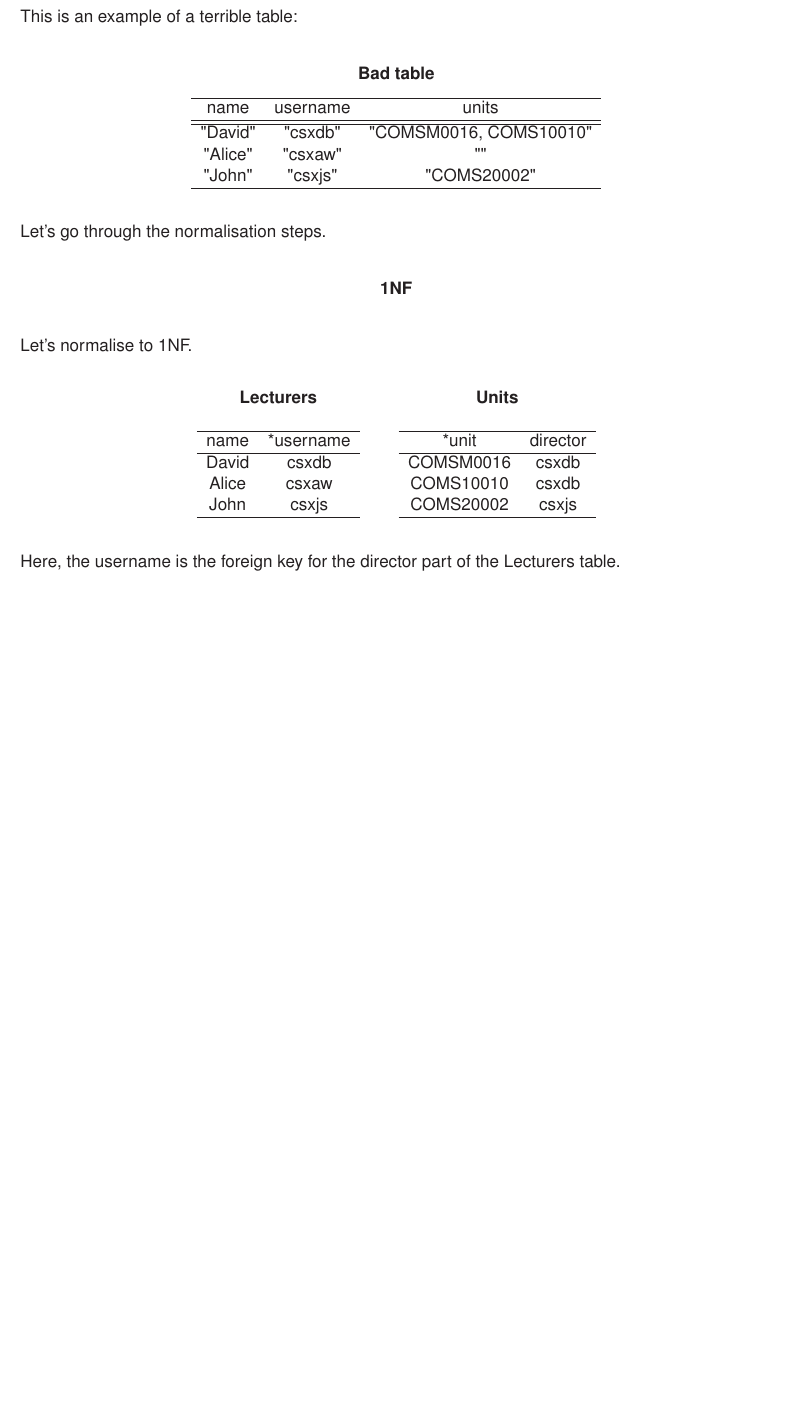
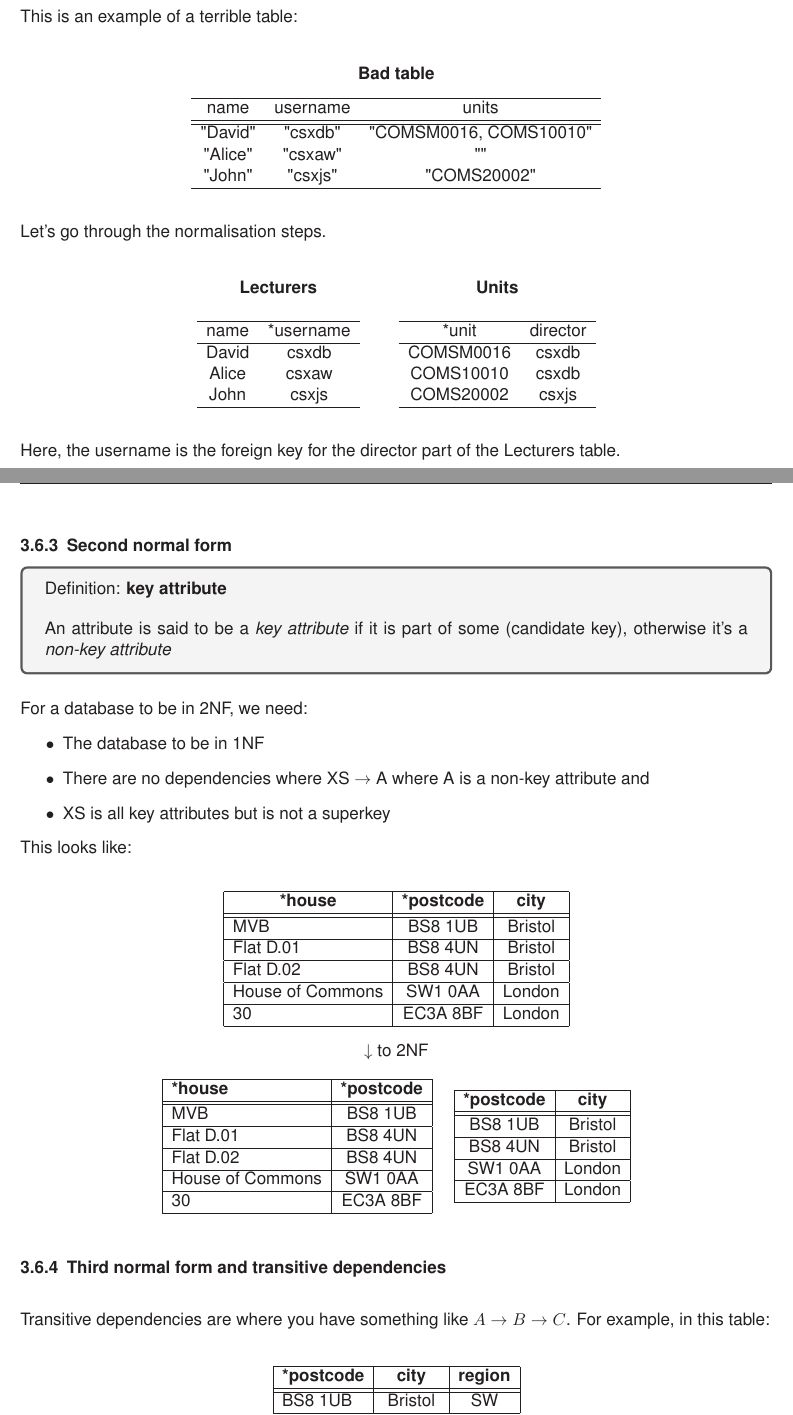
Before and after one commit to joshfelm/formal-notes, a LaTeX document (database-n-cloud/database-n-cloud.tex): part of page 27 of 27 before the commit and two parts of pages 28 and 29 of 31 after it, the two joined at a grey line, cut so that both start at the same text, the shorter picture padded with empty space. The pictures show the PDF file database-n-cloud/database-n-cloud.pdf that the author committed with the source.

Commit message:
Updated notes

```diff
--- a/database-n-cloud/database-n-cloud.tex
+++ b/database-n-cloud/database-n-cloud.tex
@@ -1487,12 +1515,6 @@ This is an example of a terrible table:
 Let's go through the normalisation steps.
 
 \begin{center}
-    \textbf{1NF}
-\end{center}
-
-Let's normalise to 1NF.
-
-\begin{center}
     \begin{tabular}{c c}
         \multicolumn{2}{c}{\textbf{Lecturers}} \\
         \multicolumn{2}{c}{} \\ \hline
@@ -1517,3 +1539,76 @@ Let's normalise to 1NF.
 Here, the username is the foreign key for the director part of the
 Lecturers table.
 
+\begin{minipage}{\textwidth}
+\subsubsection{Second normal form}%
+\label{ssub:2nf}
+
+\begin{tcolorbox}
+    Definition: \textbf{key attribute}
+
+    \bigskip
+
+    An attribute is said to be a \textit{key attribute} if it is part of
+    some (candidate key), otherwise it's a \textit{non-key attribute}
+\end{tcolorbox}
+
+\bigskip
+
+For a database to be in 2NF, we need:
+\begin{itemize}
+    \item The database to be in 1NF
+    \item There are no dependencies where XS $\rightarrow$ A where A is a
+        non-key attribute and
+    \item XS is all key attributes but is not a superkey
+\end{itemize}
+\end{minipage}
+
+This looks like:
+
+\begin{center}
+    \begin{tabular}{|l|c|c|}
+        \hline
+        \multicolumn{1}{|c|}{\textbf{*house}} & \textbf{*postcode} &
+        \textbf{city} \\ \hhline{|=|=|=|}
+        MVB & BS8 1UB & Bristol \\ \hline
+        Flat D.01 & BS8 4UN & Bristol \\ \hline
+        Flat D.02 & BS8 4UN & Bristol \\ \hline
+        House of Commons & SW1 0AA & London \\ \hline
+        30 & EC3A 8BF & London \\ \hline
+    \end{tabular}
+
+    $\downarrow{\text{to 2NF}}$
+
+    \begin{tabular}{|l|c|}
+        \hline
+        \textbf{*house} & \textbf{*postcode} \\ \hhline{|=|=|}
+        MVB & BS8 1UB \\ \hline
+        Flat D.01 & BS8 4UN \\ \hline
+        Flat D.02 & BS8 4UN \\ \hline
+        House of Commons & SW1 0AA \\ \hline
+        30 & EC3A 8BF \\ \hline
+    \end{tabular}
+    \quad
+    \begin{tabular}{|c|c|}
+        \hline
+        \textbf{*postcode} & \textbf{city} \\ \hhline{|=|=|}
+        BS8 1UB & Bristol \\ \hline
+        BS8 4UN & Bristol \\ \hline
+        SW1 0AA & London \\ \hline
+        EC3A 8BF & London \\ \hline
+    \end{tabular}
+\end{center}
+
+\subsubsection{Third normal form and transitive dependencies}%
+\label{ssub:3nf}
+
+
+Transitive dependencies are where you have something like $A \rightarrow B
+\rightarrow C$. For example, in this table:
+
+\begin{center}
+    \begin{tabular}{|l|c|c|}
+        \hline
+        \multicolumn{1}{|c|}{\textbf{*postcode}} & \textbf{city} &
+        \textbf{region} \\ \hhline{|=|=|=|}
+        BS8 1UB & Bristol & SW \\ \hline
@@ -1519,0 +1618,32 @@ Lecturers table.
+    \end{tabular}
+\end{center}
+
+\begin{minipage}{\textwidth}
+We have the dependency \{postcode\} $\rightarrow$ \{city\} $\rightarrow$
+region. Therefore, for a schema to be in 3NF we need:
+\begin{itemize}
+    \item The schema to be in 2NF
+    \item The schema to have no \textit{non-trivial} dependencies $XS
+        \rightarrow A$ with:
+        \begin{itemize}
+            \item A is a non-key attribute
+            \item XS contains a non-key attribute, but not a superkey
+        \end{itemize}
+\end{itemize}
+\end{minipage}
+
+From the table above, we end up with these two tables:
+
+\begin{center}
+    \begin{tabular}{|c|c|}
+        \hline
+        \multicolumn{1}{|c|}{\textbf{*postcode}} & \textbf{city} \\
+        \hhline{|=|=|}
+        BS8 1UB & Bristol \\ \hline
+        BS8 4UN & Bristol \\ \hline
+        SW1 0AA & London \\ \hline
+        EC3A 8BF & London \\ \hline
+    \end{tabular}
+    \quad
+    \begin{tabular}{|c|c|}
+        \hline
```
Also changed, not shown: comp-arch/comp-arch.tex (+3 -0 lines), comp-arch/comp-arch.pdf, database-n-cloud/database-n-cloud.pdf, database-n-cloud/database-n-cloud.tex (84 more changed lines).
